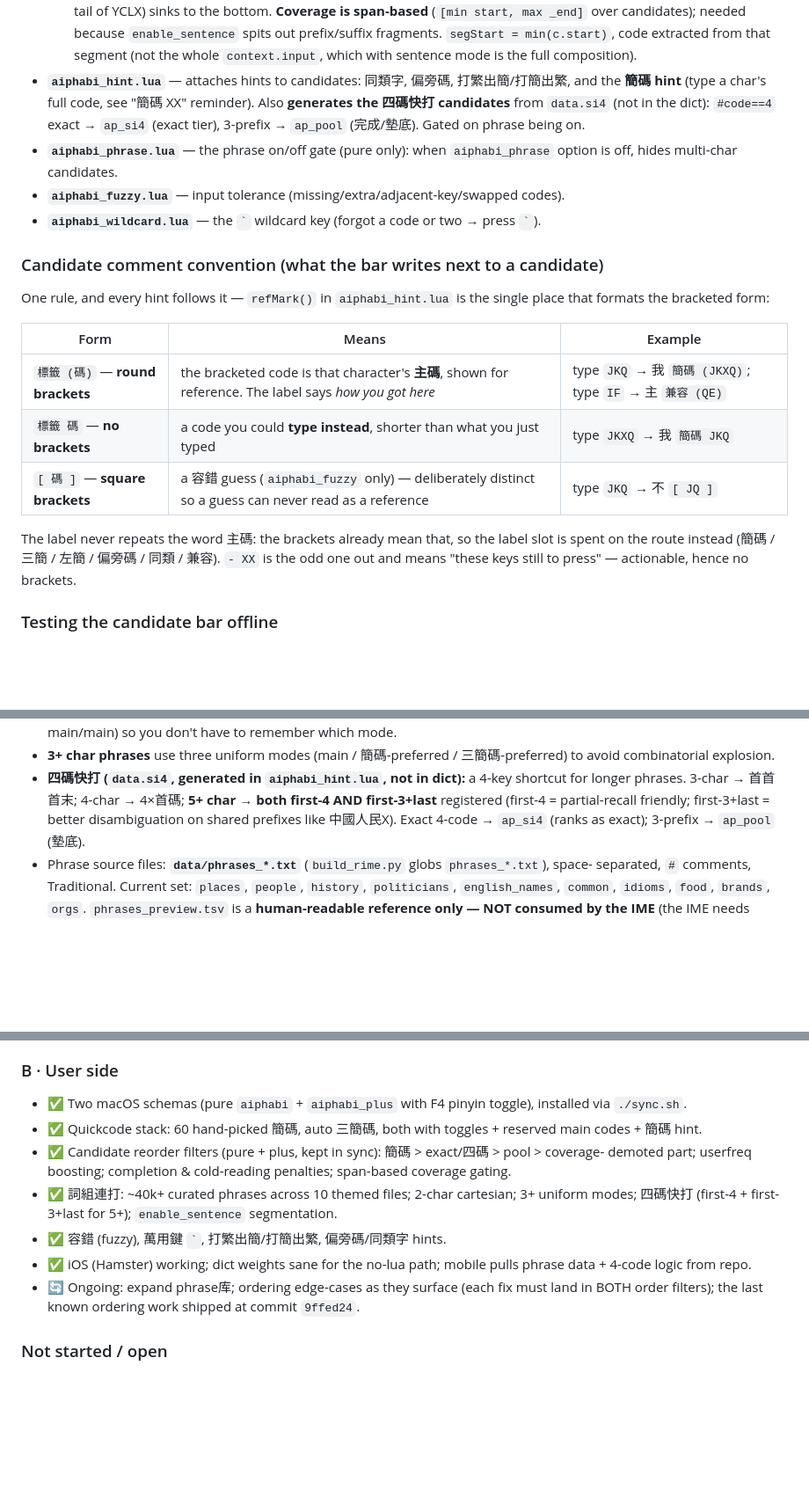
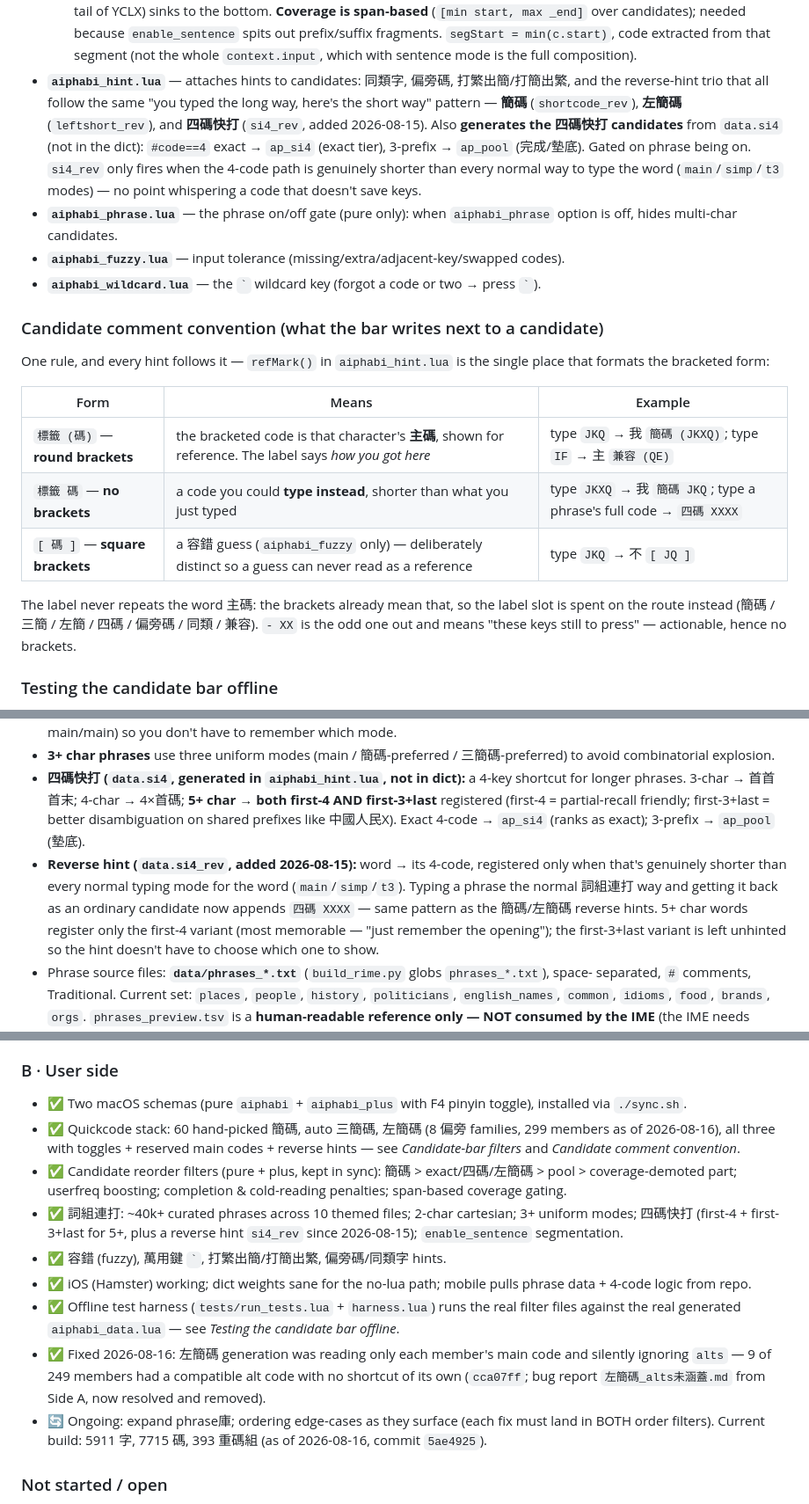
Before and after one commit to wilsongrchan/AiPhaBi, a Markdown page: PROJECT_NOTES.md, 3 parts joined by grey strips. Shown at 88% size. Drawn GitHub-style; blank space fills up the shorter version.

Commit message:
PROJECT_NOTES 補上這輪 Side B 的工作：四碼快打反向提醒（si4_rev）、左簡碼已出貨（含 alts 修復）、offline test harness、數字更新到 5911/7715/393
Cross-cutting note for Side A: § A 底下「⏳ Waiting on Side B: 左簡碼 has no IME
implementation yet」（Current state 區）已經過時，左簡碼已出貨並在本次一起記錄於 § B——
麻煩下次編輯時順手拿掉那行。

```diff
--- a/PROJECT_NOTES.md
+++ b/PROJECT_NOTES.md
@@ -656,9 +656,13 @@ Filter chain order matters: `aiphabi_phrase` → `aiphabi_hint` → `aiphabi_fuz
      prefix/suffix fragments. `segStart = min(c.start)`, code extracted from that segment (not
      the whole `context.input`, which with sentence mode is the full composition).
 - **`aiphabi_hint.lua`** — attaches hints to candidates: 同類字, 偏旁碼, 打繁出簡/打簡出繁, and the
-  **簡碼 hint** (type a char's full code, see "簡碼 XX" reminder). Also **generates the 四碼快打
-  candidates** from `data.si4` (not in the dict): `#code==4` exact → `ap_si4` (exact tier),
-  3-prefix → `ap_pool` (完成/墊底). Gated on phrase being on.
+  reverse-hint trio that all follow the same "you typed the long way, here's the short way"
+  pattern — **簡碼** (`shortcode_rev`), **左簡碼** (`leftshort_rev`), and **四碼快打**
+  (`si4_rev`, added 2026-08-15). Also **generates the 四碼快打 candidates** from `data.si4` (not
+  in the dict): `#code==4` exact → `ap_si4` (exact tier), 3-prefix → `ap_pool` (完成/墊底).
+  Gated on phrase being on. `si4_rev` only fires when the 4-code path is genuinely shorter than
+  every normal way to type the word (`main`/`simp`/`t3` modes) — no point whispering a code that
+  doesn't save keys.
 - **`aiphabi_phrase.lua`** — the phrase on/off gate (pure only): when `aiphabi_phrase` option is
   off, hides multi-char candidates.
 - **`aiphabi_fuzzy.lua`** — input tolerance (missing/extra/adjacent-key/swapped codes).
@@ -672,11 +676,11 @@ formats the bracketed form:
 | Form | Means | Example |
 |---|---|---|
 | `標籤 (碼)` — **round brackets** | the bracketed code is that character's **主碼**, shown for reference. The label says *how you got here* | type `JKQ` → 我 `簡碼 (JKXQ)`; type `IF` → 主 `兼容 (QE)` |
-| `標籤 碼` — **no brackets** | a code you could **type instead**, shorter than what you just typed | type `JKXQ` → 我 `簡碼 JKQ` |
+| `標籤 碼` — **no brackets** | a code you could **type instead**, shorter than what you just typed | type `JKXQ` → 我 `簡碼 JKQ`; type a phrase's full code → `四碼 XXXX` |
 | `[ 碼 ]` — **square brackets** | a 容錯 guess (`aiphabi_fuzzy` only) — deliberately distinct so a guess can never read as a reference | type `JKQ` → 不 `[ JQ ]` |
 
 The label never repeats the word 主碼: the brackets already mean that, so the label slot is spent
-on the route instead (簡碼 / 三簡 / 左簡 / 偏旁碼 / 同類 / 兼容). `- XX` is the odd one out and
+on the route instead (簡碼 / 三簡 / 左簡 / 四碼 / 偏旁碼 / 同類 / 兼容). `- XX` is the odd one out and
 means "these keys still to press" — actionable, hence no brackets.
 
 ### Testing the candidate bar offline
@@ -814,6 +823,12 @@ Background and the numbers that led here: `偏旁縮碼investigation.md` at the
   longer phrases. 3-char → 首首首末; 4-char → 4×首碼; **5+ char → both first-4 AND first-3+last**
   registered (first-4 = partial-recall friendly; first-3+last = better disambiguation on shared
   prefixes like 中國人民X). Exact 4-code → `ap_si4` (ranks as exact); 3-prefix → `ap_pool` (墊底).
+- **Reverse hint (`data.si4_rev`, added 2026-08-15):** word → its 4-code, registered only when
+  that's genuinely shorter than every normal typing mode for the word (`main`/`simp`/`t3`).
+  Typing a phrase the normal 詞組連打 way and getting it back as an ordinary candidate now appends
+  `四碼 XXXX` — same pattern as the 簡碼/左簡碼 reverse hints. 5+ char words register only the
+  first-4 variant (most memorable — "just remember the opening"); the first-3+last variant is
+  left unhinted so the hint doesn't have to choose which one to show.
 - Phrase source files: **`data/phrases_*.txt`** (`build_rime.py` globs `phrases_*.txt`), space-
   separated, `#` comments, Traditional. Current set: `places`, `people`, `history`, `politicians`,
   `english_names`, `common`, `idioms`, `food`, `brands`, `orgs`. `phrases_preview.tsv` is a
@@ -866,17 +881,25 @@ dict scale, so on mobile a curated 屬鼠 outranked common 屬於 (67100 raw). K
 ### B · User side
 - ✅ Two macOS schemas (pure `aiphabi` + `aiphabi_plus` with F4 pinyin toggle), installed via
   `./sync.sh`.
-- ✅ Quickcode stack: 60 hand-picked 簡碼, auto 三簡碼, both with toggles + reserved main codes +
-  簡碼 hint.
-- ✅ Candidate reorder filters (pure + plus, kept in sync): 簡碼 > exact/四碼 > pool > coverage-
-  demoted part; userfreq boosting; completion & cold-reading penalties; span-based coverage gating.
+- ✅ Quickcode stack: 60 hand-picked 簡碼, auto 三簡碼, 左簡碼 (8 偏旁 families, 299 members as of
+  2026-08-16), all three with toggles + reserved main codes + reverse hints — see *Candidate-bar
+  filters* and *Candidate comment convention*.
+- ✅ Candidate reorder filters (pure + plus, kept in sync): 簡碼 > exact/四碼/左簡碼 > pool >
+  coverage-demoted part; userfreq boosting; completion & cold-reading penalties; span-based
+  coverage gating.
 - ✅ 詞組連打: ~40k+ curated phrases across 10 themed files; 2-char cartesian; 3+ uniform modes;
-  四碼快打 (first-4 + first-3+last for 5+); `enable_sentence` segmentation.
+  四碼快打 (first-4 + first-3+last for 5+, plus a reverse hint `si4_rev` since 2026-08-15);
+  `enable_sentence` segmentation.
 - ✅ 容錯 (fuzzy), 萬用鍵 `` ` ``, 打繁出簡/打簡出繁, 偏旁碼/同類字 hints.
 - ✅ iOS (Hamster) working; dict weights sane for the no-lua path; mobile pulls phrase data + 4-code
   logic from repo.
-- 🔄 Ongoing: expand phrase库; ordering edge-cases as they surface (each fix must land in BOTH
-  order filters); the last known ordering work shipped at commit `9ffed24`.
+- ✅ Offline test harness (`tests/run_tests.lua` + `harness.lua`) runs the real filter files against
+  the real generated `aiphabi_data.lua` — see *Testing the candidate bar offline*.
+- ✅ Fixed 2026-08-16: 左簡碼 generation was reading only each member's main code and silently
+  ignoring `alts` — 9 of 249 members had a compatible alt code with no shortcut of its own
+  (`cca07ff`; bug report `左簡碼_alts未涵蓋.md` from Side A, now resolved and removed).
+- 🔄 Ongoing: expand phrase庫; ordering edge-cases as they surface (each fix must land in BOTH
+  order filters). Current build: 5911 字, 7715 碼, 393 重碼組 (as of 2026-08-16, commit `5ae4925`).
 
 ### Not started / open
 - ~~No formal test harness for candidate ordering~~ — **done**, see *Testing the candidate bar
```
Also changed, not shown: other parts of PROJECT_NOTES.md (+8 -2 lines).
